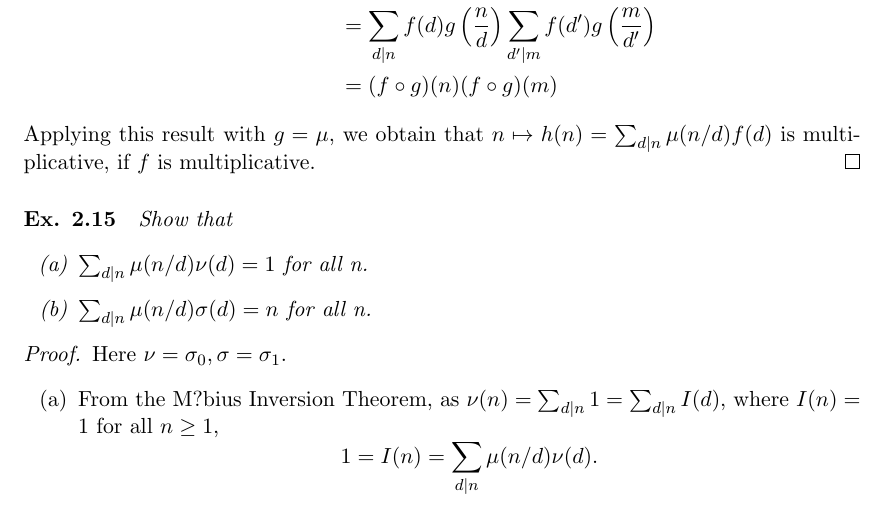
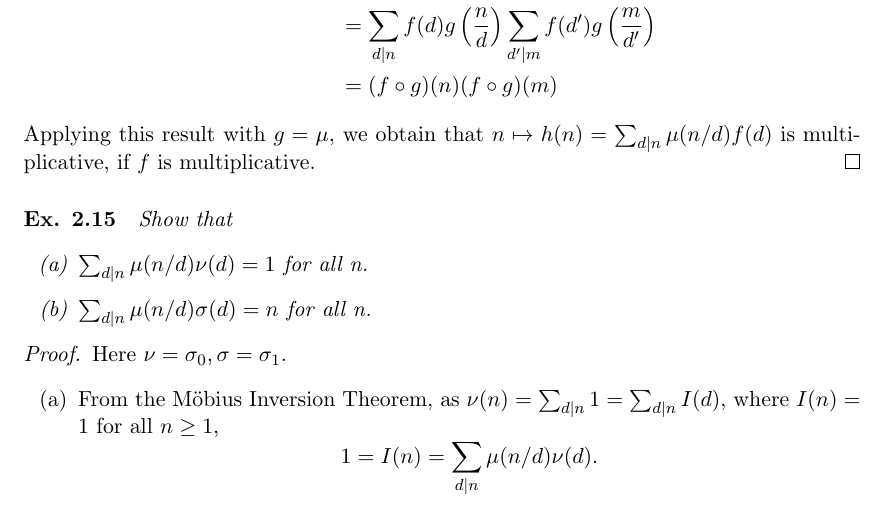
Before and after one commit to RichardGanaye/Ireland-Rosen, a LaTeX document (Ireland_Rosen_Chapters_1_2_3.tex): part of page 23 of 45, cut so that both start at the same text. Compiled offline with pdfLaTeX.

Commit message:
Update Ireland_Rosen_Chapters_1_2_3.tex

```diff
--- a/Ireland_Rosen_Chapters_1_2_3.tex
+++ b/Ireland_Rosen_Chapters_1_2_3.tex
@@ -1292,7 +1292,7 @@ Show that
 \begin{proof}
 Here $\nu = \sigma_0, \sigma = \sigma_1$.
 \begin{enumerate}
-\item[(a)] From the M?bius Inversion Theorem, as $\nu(n) = \sum_{d\mid n }1 =\sum_{d\mid n } I(d)$, where $I(n) = 1$ for all $n\geq 1$,
+\item[(a)] From the M\"{o}bius Inversion Theorem, as $\nu(n) = \sum_{d\mid n }1 =\sum_{d\mid n } I(d)$, where $I(n) = 1$ for all $n\geq 1$,
 $$1 = I(n) =  \sum_{d\mid n} \mu(n/d) \nu(d).$$
 \item[(b)]  From the same theorem, as $\sigma(n) = \sum_{d\mid n }d = \sum_{d\mid n } \mathrm{Id}(d)$, where  $\mathrm{Id}(n) = n$ for all $n\geq 1$,
 $$ n= \mathrm{Id}(n) =  \sum_{d\mid n} \mu(n/d) \sigma(d).$$
```
